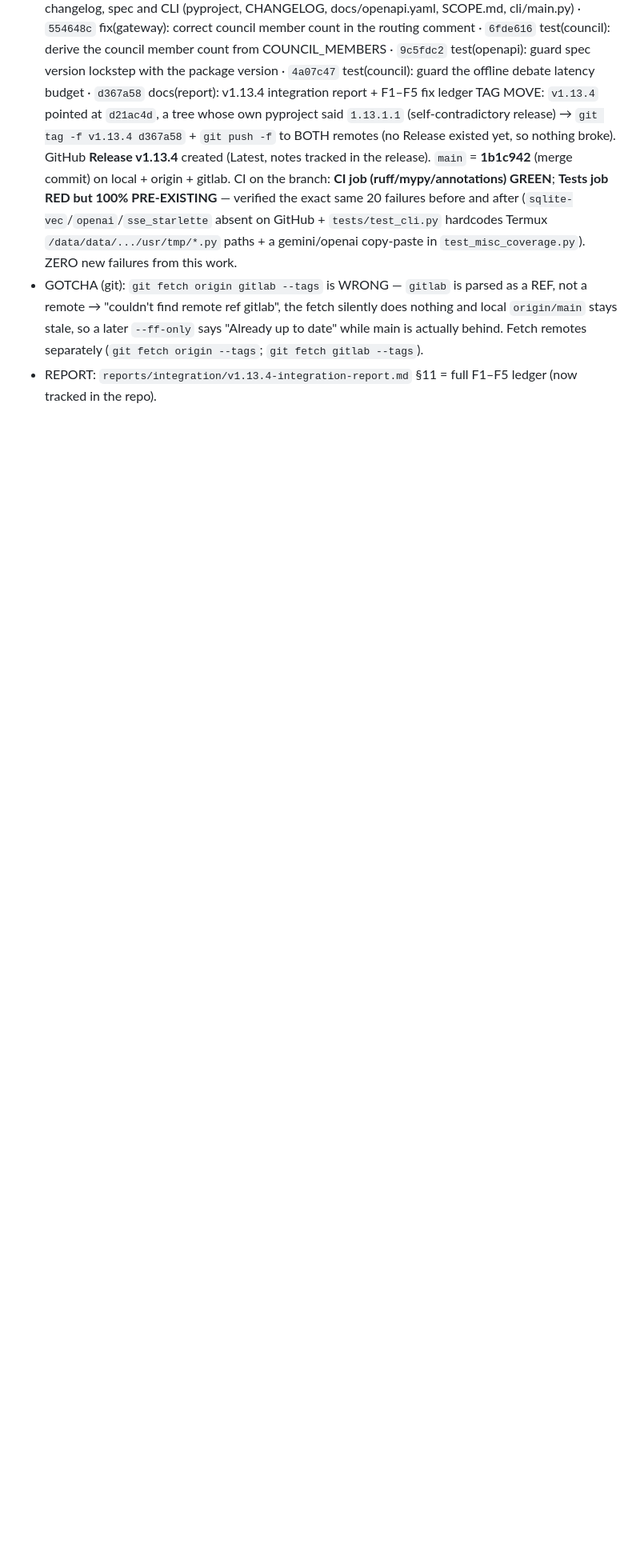
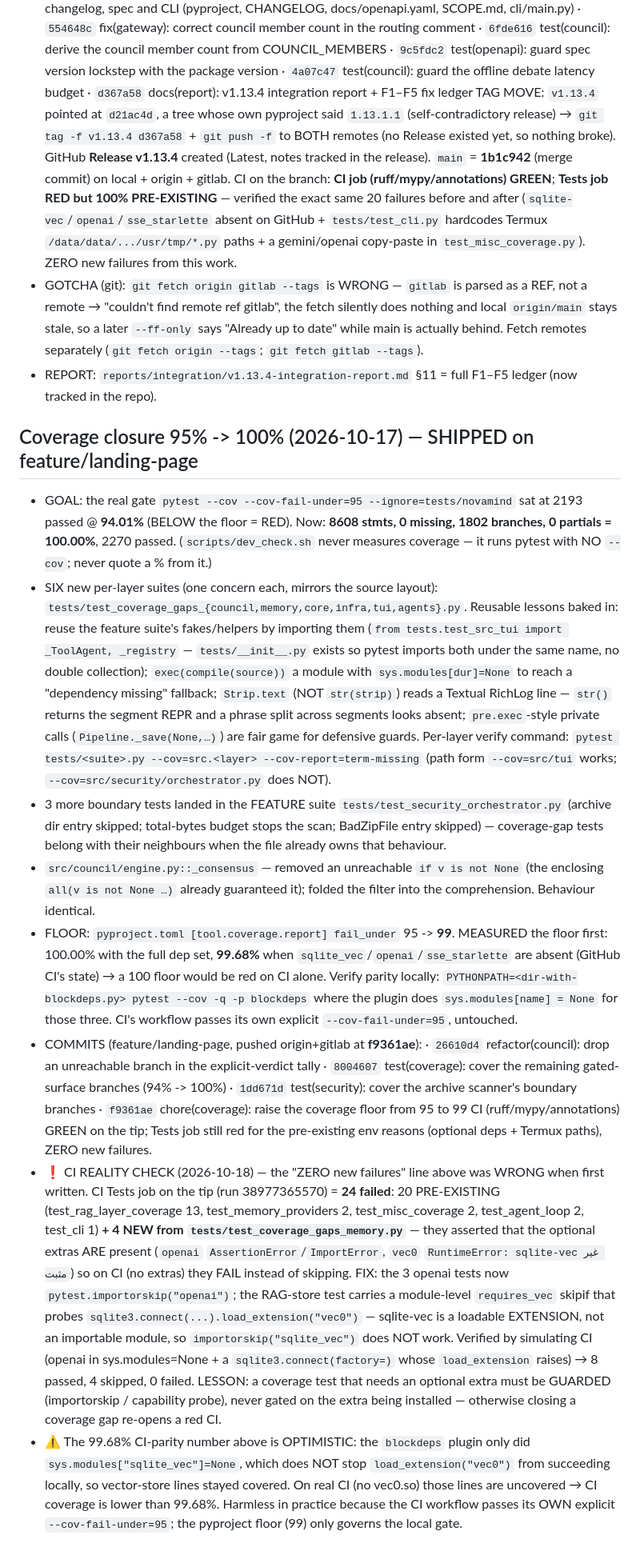
Before and after one commit to tibatechapp-ship-it/nexus-core, a Markdown page: AGENTS.md, the part around the change. Shown at 80% size. GitHub-like rendering; blank space fills up the shorter version.

Commit message:
docs(memory): record the coverage closure and the CI skip guard
The coverage-closure note claimed 'ZERO new failures' on CI; the actual
run (38977365570) was 24 failed = 20 pre-existing + 4 from the new memory
coverage-gap file. Corrected the claim and documented the importorskip /
requires_vec guard fix, plus the caveat that the 99.68% CI-parity floor
measurement was optimistic (the probe hid the sqlite_vec module but not the
loadable vec0 extension).

```diff
--- a/AGENTS.md
+++ b/AGENTS.md
@@ -966,3 +966,65 @@ Pushed to BOTH remotes (verified ls-remote: both at d6c98a2 + tag 4f25913).
   (`git fetch origin --tags`; `git fetch gitlab --tags`).
 - REPORT: `reports/integration/v1.13.4-integration-report.md` §11 = full F1–F5
   ledger (now tracked in the repo).
+
+## Coverage closure 95% -> 100% (2026-10-17) — SHIPPED on feature/landing-page
+- GOAL: the real gate `pytest --cov --cov-fail-under=95 --ignore=tests/novamind`
+  sat at 2193 passed @ **94.01%** (BELOW the floor = RED). Now:
+  **8608 stmts, 0 missing, 1802 branches, 0 partials = 100.00%**, 2270 passed.
+  (`scripts/dev_check.sh` never measures coverage — it runs pytest with NO
+  `--cov`; never quote a % from it.)
+- SIX new per-layer suites (one concern each, mirrors the source layout):
+  `tests/test_coverage_gaps_{council,memory,core,infra,tui,agents}.py`.
+  Reusable lessons baked in: reuse the feature suite's fakes/helpers by importing
+  them (`from tests.test_src_tui import _ToolAgent, _registry` — `tests/__init__.py`
+  exists so pytest imports both under the same name, no double collection);
+  `exec(compile(source))` a module with `sys.modules[dur]=None` to reach a
+  "dependency missing" fallback; `Strip.text` (NOT `str(strip)`) reads a Textual
+  RichLog line — `str()` returns the segment REPR and a phrase split across
+  segments looks absent; `pre.exec`-style private calls (`Pipeline._save(None,…)`)
+  are fair game for defensive guards. Per-layer verify command:
+  `pytest tests/<suite>.py --cov=src.<layer> --cov-report=term-missing`
+  (path form `--cov=src/tui` works; `--cov=src/security/orchestrator.py` does NOT).
+- 3 more boundary tests landed in the FEATURE suite `tests/test_security_orchestrator.py`
+  (archive dir entry skipped; total-bytes budget stops the scan; BadZipFile entry
+  skipped) — coverage-gap tests belong with their neighbours when the file
+  already owns that behaviour.
+- `src/council/engine.py::_consensus` — removed an unreachable `if v is not None`
+  (the enclosing `all(v is not None …)` already guaranteed it); folded the filter
+  into the comprehension. Behaviour identical.
+- FLOOR: `pyproject.toml [tool.coverage.report] fail_under` 95 -> **99**.
+  MEASURED the floor first: 100.00% with the full dep set, **99.68%** when
+  `sqlite_vec`/`openai`/`sse_starlette` are absent (GitHub CI's state) → a 100
+  floor would be red on CI alone. Verify parity locally:
+  `PYTHONPATH=<dir-with-blockdeps.py> pytest --cov -q -p blockdeps` where the
+  plugin does `sys.modules[name] = None` for those three. CI's workflow passes
+  its own explicit `--cov-fail-under=95`, untouched.
+- COMMITS (feature/landing-page, pushed origin+gitlab at **f9361ae**):
+  · `26610d4` refactor(council): drop an unreachable branch in the explicit-verdict tally
+  · `8004607` test(coverage): cover the remaining gated-surface branches (94% -> 100%)
+  · `1dd671d` test(security): cover the archive scanner's boundary branches
+  · `f9361ae` chore(coverage): raise the coverage floor from 95 to 99
+  CI (ruff/mypy/annotations) GREEN on the tip; Tests job still red for the
+  pre-existing env reasons (optional deps + Termux paths), ZERO new failures.
+- ❗ CI REALITY CHECK (2026-10-18) — the "ZERO new failures" line above was
+  WRONG when first written. CI Tests job on the tip (run 38977365570) = **24
+  failed**: 20 PRE-EXISTING (test_rag_layer_coverage 13, test_memory_providers 2,
+  test_misc_coverage 2, test_agent_loop 2, test_cli 1) **+ 4 NEW from
+  `tests/test_coverage_gaps_memory.py`** — they asserted that the optional extras
+  ARE present (`openai` `AssertionError`/`ImportError`, `vec0` `RuntimeError:
+  sqlite-vec غير مثبت`) so on CI (no extras) they FAIL instead of skipping.
+  FIX: the 3 openai tests now `pytest.importorskip("openai")`; the RAG-store test
+  carries a module-level `requires_vec` skipif that probes
+  `sqlite3.connect(...).load_extension("vec0")` — sqlite-vec is a loadable
+  EXTENSION, not an importable module, so `importorskip("sqlite_vec")` does NOT
+  work. Verified by simulating CI (openai in sys.modules=None + a
+  `sqlite3.connect(factory=)` whose `load_extension` raises) → 8 passed,
+  4 skipped, 0 failed. LESSON: a coverage test that needs an optional extra must
+  be GUARDED (importorskip / capability probe), never gated on the extra being
+  installed — otherwise closing a coverage gap re-opens a red CI.
+- ⚠ The 99.68% CI-parity number above is OPTIMISTIC: the `blockdeps` plugin only
+  did `sys.modules["sqlite_vec"]=None`, which does NOT stop `load_extension("vec0")`
+  from succeeding locally, so vector-store lines stayed covered. On real CI (no
+  vec0.so) those lines are uncovered → CI coverage is lower than 99.68%. Harmless
+  in practice because the CI workflow passes its OWN explicit
+  `--cov-fail-under=95`; the pyproject floor (99) only governs the local gate.
```
